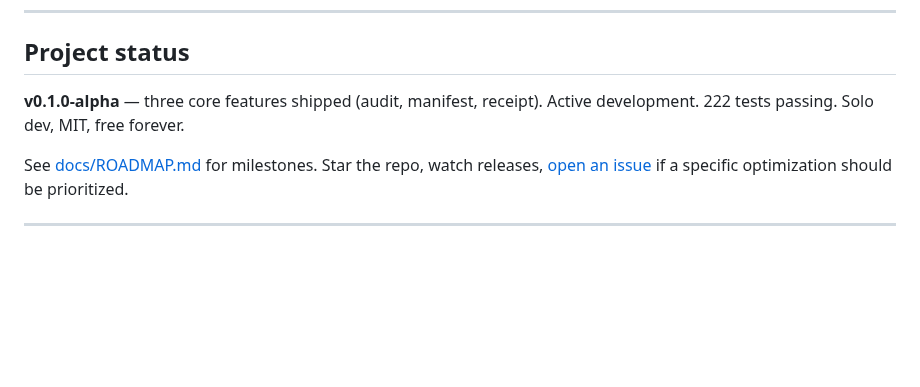
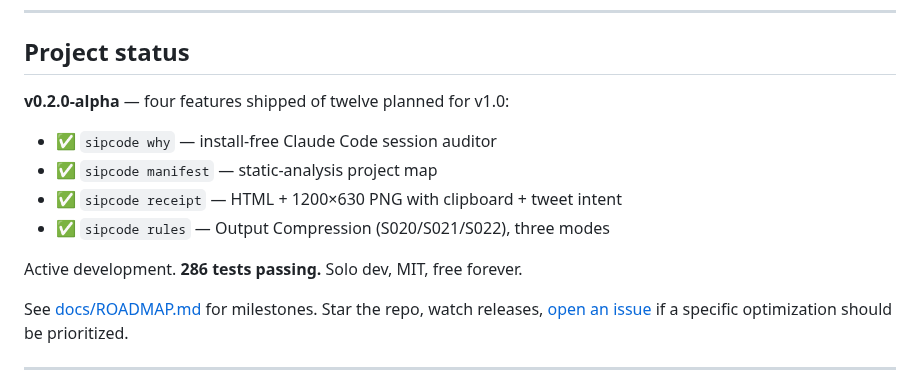
Before and after one commit to Anuj7411/sipcode, a Markdown page: README.md, the part around the change. Drawn GitHub-style; blank space fills up the shorter version.

Commit message:
docs(readme): bump project status to v0.2.0-alpha (4 of 12, 286 tests)
Co-Authored-By: Claude Opus 4.7 (1M context) <noreply@anthropic.com>

```diff
--- a/README.md
+++ b/README.md
@@ -135,7 +135,14 @@ This is not a "we'll add telemetry later" promise. The architecture has no netwo
 
 ## Project status
 
-**v0.1.0-alpha** — three core features shipped (audit, manifest, receipt). Active development. 222 tests passing. Solo dev, MIT, free forever.
+**v0.2.0-alpha** — four features shipped of twelve planned for v1.0:
+
+- ✅ `sipcode why` — install-free Claude Code session auditor
+- ✅ `sipcode manifest` — static-analysis project map
+- ✅ `sipcode receipt` — HTML + 1200×630 PNG with clipboard + tweet intent
+- ✅ `sipcode rules` — Output Compression (S020/S021/S022), three modes
+
+Active development. **286 tests passing.** Solo dev, MIT, free forever.
 
 See [docs/ROADMAP.md](docs/ROADMAP.md) for milestones. Star the repo, watch releases, [open an issue](https://github.com/Anuj7411/sipcode/issues) if a specific optimization should be prioritized.
 
```
